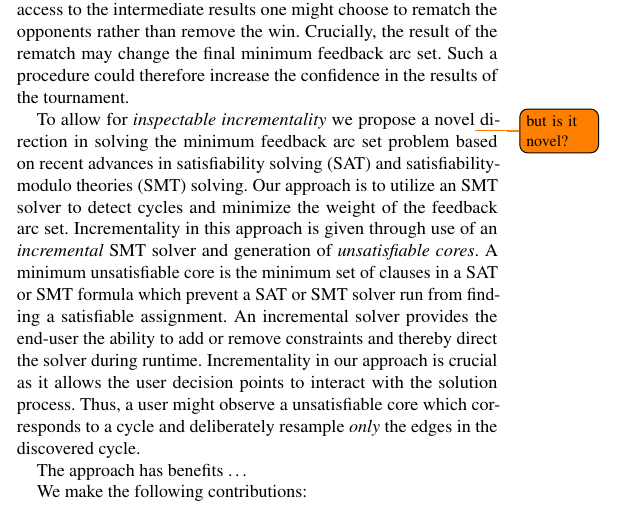
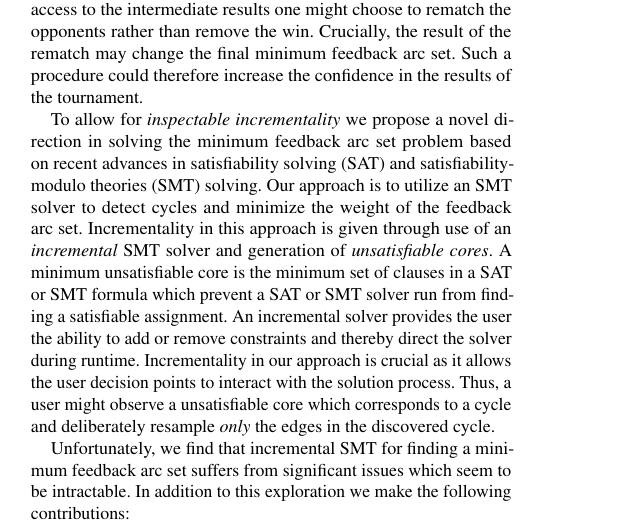
Before and after one commit to doyougnu/cs517_project, a LaTeX paper (latex/main.tex, which reads latex/Chapters/Introduction.tex): part of one column of page 1 of 6, cut so that both start at the same text. Compiled offline with pdfLaTeX.

Commit message:
intro contributions

```diff
--- a/latex/Chapters/Introduction.tex
+++ b/latex/Chapters/Introduction.tex
@@ -26,24 +26,22 @@ opponents rather than remove the win. Crucially, the result of the rematch may
 change the final minimum feedback arc set. Such a procedure could therefore
 increase the confidence in the results of the tournament.
 
-To allow for \emph{inspectable incrementality} we propose a novel\todo{but is it
-  novel?} direction in solving the minimum feedback arc set problem based on
-recent advances in \ac{sat} and \ac{smt} solving. Our approach is to utilize an
-\ac{smt} solver to detect cycles and minimize the weight of the feedback arc
-set. Incrementality in this approach is given through use of an
-\emph{incremental} \ac{smt} solver and generation of \emph{unsatisfiable cores}.
-A minimum unsatisfiable core is the minimum set of clauses in a \ac{sat} or
-\ac{smt} formula which prevent a \ac{sat} or \ac{smt} solver run from finding a
-satisfiable assignment. An incremental solver provides the end-user the ability
-to add or remove constraints and thereby direct the solver during runtime.
-Incrementality in our approach is crucial as it allows the user decision points
-to interact with the solution process. Thus, a user might observe a
-unsatisfiable core which corresponds to a cycle and deliberately resample
-\emph{only} the edges in the discovered cycle.
+To allow for \emph{inspectable incrementality} we propose a novel direction in
+solving the minimum feedback arc set problem based on recent advances in
+\ac{sat} and \ac{smt} solving. Our approach is to utilize an \ac{smt} solver to
+detect cycles and minimize the weight of the feedback arc set. Incrementality in
+this approach is given through use of an \emph{incremental} \ac{smt} solver and
+generation of \emph{unsatisfiable cores}. A minimum unsatisfiable core is the
+minimum set of clauses in a \ac{sat} or \ac{smt} formula which prevent a
+\ac{sat} or \ac{smt} solver run from finding a satisfiable assignment. An
+incremental solver provides the user the ability to add or remove constraints
+and thereby direct the solver during runtime. Incrementality in our approach is
+crucial as it allows the user decision points to interact with the solution
+process. Thus, a user might observe a unsatisfiable core which corresponds to a
+cycle and deliberately resample \emph{only} the edges in the discovered cycle.
 
-The approach has benefits \ldots{}
-
-We make the following contributions:
+Unfortunately, we find that incremental \ac{smt} for finding a minimum feedback
+arc set suffers from significant issues which seem to be intractable. In
+addition to this exploration we make the following contributions:
+%
 \begin{enumerate}
-\item An \ac{smt} encoding to find the minimum feedback arc set
-\item Evaluation of unsatisfiable cores for this problem domain
```
Also changed, not shown: latex/Chapters/Introduction.tex (8 more changed lines).
